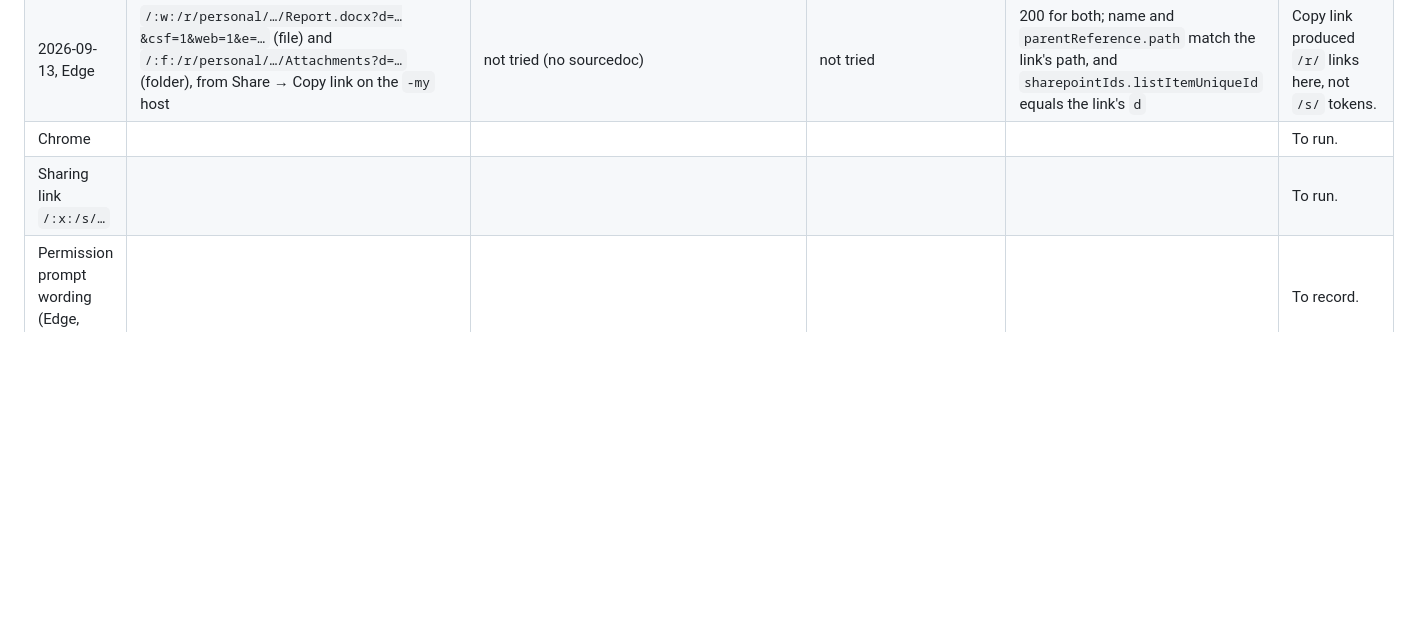
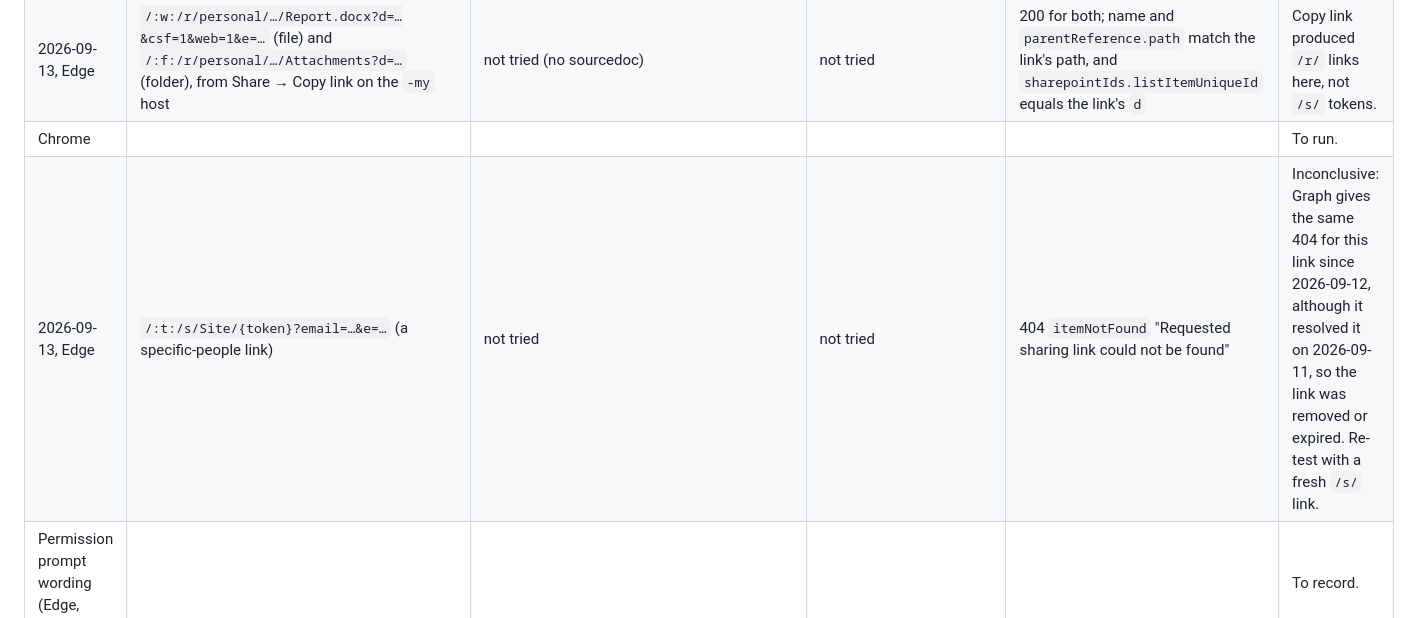
Before and after one commit to TimHayward/BreadCrumb, a Markdown page: docs/m4-extension-run.md, the part around the change. Drawn GitHub-style; blank space fills up the shorter version.

Commit message:
Spike S9: the only /s/ link tried no longer exists (Graph also 404s it); needs a fresh link
Co-Authored-By: Claude Opus 5 <noreply@anthropic.com>

```diff
--- a/docs/m4-extension-run.md
+++ b/docs/m4-extension-run.md
@@ -60,5 +60,5 @@ Run from the extension options page ("Test SharePoint session"); results are pos
 | 2026-09-13, Edge, after opening OneDrive once | same `-my` link | 200, `/personal/…/Documents/Documents/Work/CV - V2.2.docx` | 200, `/personal/…/Documents` | 200, `parentReference.path` `root:/Documents/Work` | Confirms the per-host cookie: OneDrive links resolve only once OneDrive has been visited in the browser session. Same path Graph returned. |
 | 2026-09-13, Edge | `/:w:/r/personal/…/Report.docx?d=…&csf=1&web=1&e=…` (file) and `/:f:/r/personal/…/Attachments?d=…` (folder), from Share → Copy link on the `-my` host | not tried (no sourcedoc) | not tried | 200 for both; name and `parentReference.path` match the link's path, and `sharepointIds.listItemUniqueId` equals the link's `d` | Copy link produced `/r/` links here, not `/s/` tokens. |
 | Chrome | | | | | To run. |
-| Sharing link `/:x:/s/…` | | | | | To run. |
+| 2026-09-13, Edge | `/:t:/s/Site/{token}?email=…&e=…` (a specific-people link) | not tried | not tried | 404 `itemNotFound` "Requested sharing link could not be found" | Inconclusive: Graph gives the same 404 for this link since 2026-09-12, although it resolved it on 2026-09-11, so the link was removed or expired. Re-test with a fresh `/s/` link. |
 | Permission prompt wording (Edge, Chrome) | | | | | To record. |
```
